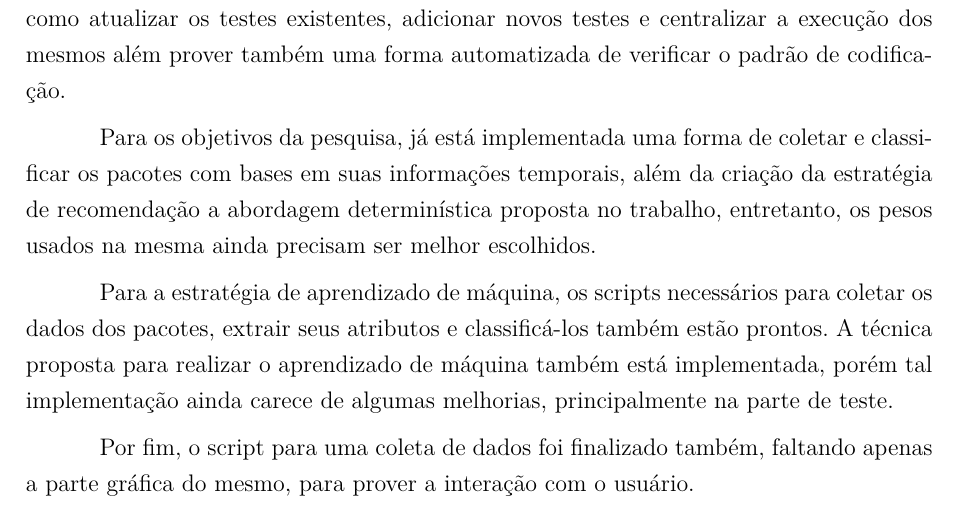
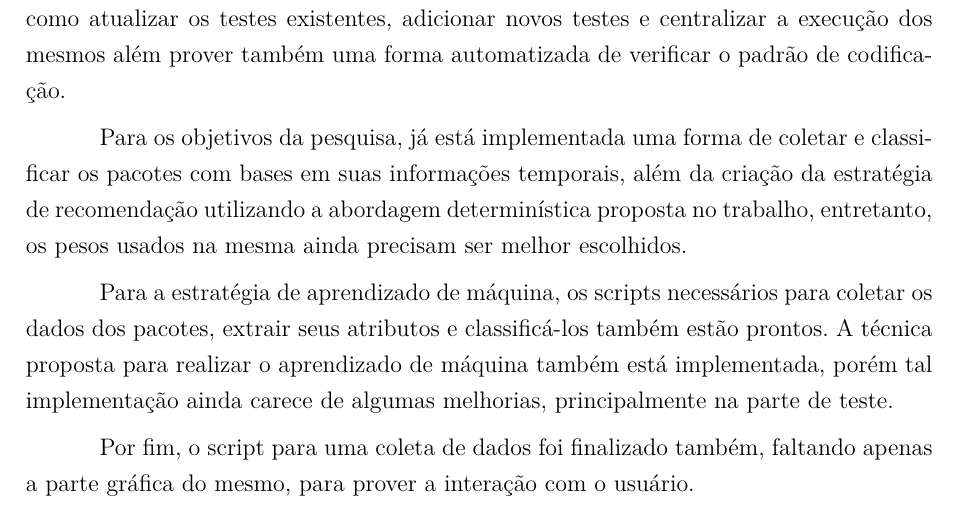
Before and after one commit to fga-unb/template-latex-tcc, a LaTeX thesis (tcc.tex, which reads editaveis/consideracoes_preliminares.tex): part of page 60 of 73, cut so that both start at the same text. Compiled offline with pdfLaTeX.

Commit message:
Atualizado considerações preliminares
- Apenas adicionado uma palavra para ajustar a leitura

Signed-off-by: Luciano Prestes Cavalcanti <lucianopcbr@gmail.com>

```diff
--- a/editaveis/consideracoes_preliminares.tex
+++ b/editaveis/consideracoes_preliminares.tex
@@ -16,8 +16,8 @@ verificar o padrão de codificação.
 
 Para os objetivos da pesquisa, já está implementada uma forma de coletar e
 classificar os pacotes com bases em suas informações temporais, além da criação
-da estratégia de recomendação a abordagem determinística proposta no trabalho, entretanto, os
-pesos usados na mesma ainda precisam ser melhor escolhidos.
+da estratégia de recomendação utilizando a abordagem determinística proposta no
+trabalho, entretanto, os pesos usados na mesma ainda precisam ser melhor escolhidos.
 
 Para a estratégia de aprendizado de máquina, os scripts necessários para coletar
 os dados dos pacotes, extrair seus atributos e classificá-los também estão
```
